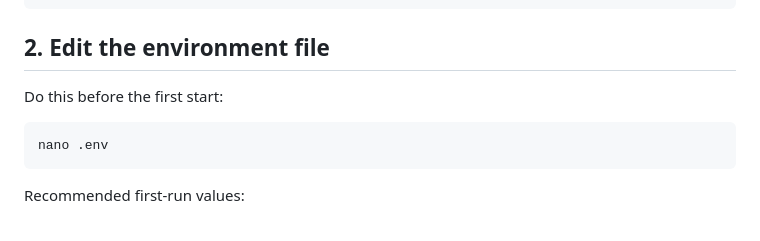
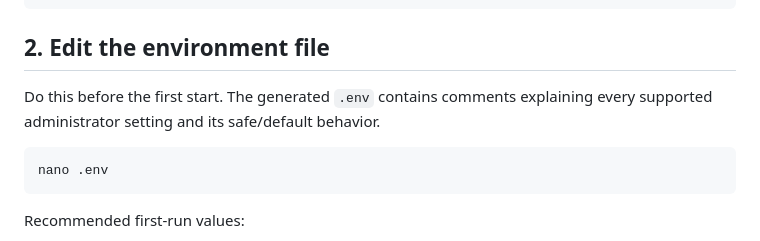
Before and after one commit to RogueAssassin/RogueMediaValidator, a Markdown page: docs/INSTALL.md, the part around the change. GitHub-like rendering.

Commit message:
docs: describe the self-documenting environment file

````diff
--- a/docs/INSTALL.md
+++ b/docs/INSTALL.md
@@ -15,7 +15,7 @@ chmod 600 .env
 
 ## 2. Edit the environment file
 
-Do this before the first start:
+Do this before the first start. The generated `.env` contains comments explaining every supported administrator setting and its safe/default behavior.
 
 ```bash
 nano .env
````
